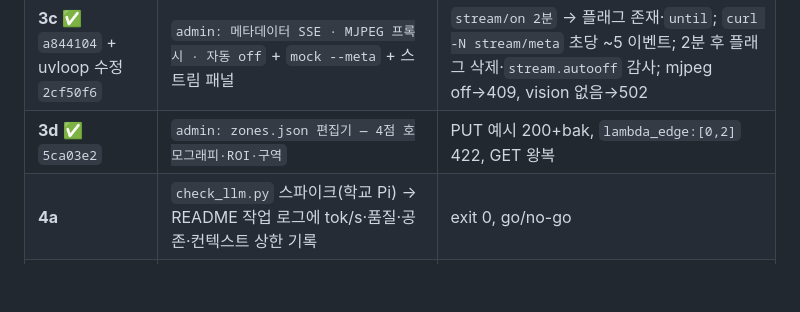
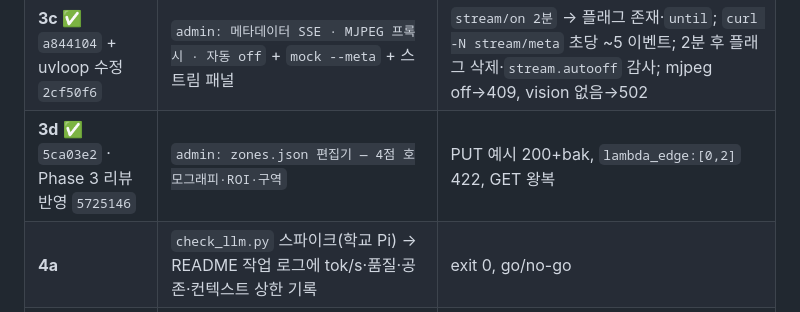
Before and after one commit to xparapx/Mealboard_Demo, a Markdown page: docs/PLAN-2026-09.md, the part around the change. GitHub-like rendering; blank space fills up the shorter version.

Commit message:
docs: PLAN §6 Phase 3 리뷰 반영 해시 (5725146), §7 범위 밖 메모, README 작업 로그

```diff
--- a/docs/PLAN-2026-09.md
+++ b/docs/PLAN-2026-09.md
@@ -237,7 +237,7 @@ static/js/wait.js room.js week.js today.js news.js   화면별 모듈: 자기
 | **3a** ✅ `af59826` | `admin: 허용목록·점심 가드·구역 검증 순수 로직 + 테스트` | pytest |
 | **3b** ✅ `68116b2` | `admin: tailnet 전용 관리 앱 — whoami·상태·재시작·작업·로그·감사` + 유닛·sudoers·setup 6b·admin.js 기본 패널 | PC: 헤더/키/Funnel 헤더 조합 curl(200/403/415); Pi(sudoers 설치·serve 명령은 사용자 확인 후): SSH 터널 `?key=` 로 관리 탭, tailnet `:8443/api/admin/whoami` 로그인 표시, 공개 443 은 404, 휴대폰 셀룰러는 접속 불가, 워치독 lockdown 재현(홈 Pi 만) |
 | **3c** ✅ `a844104` + uvloop 수정 `2cf50f6` | `admin: 메타데이터 SSE · MJPEG 프록시 · 자동 off` + `mock --meta` + 스트림 패널 | `stream/on 2분` → 플래그 존재·`until`; `curl -N stream/meta` 초당 ~5 이벤트; 2분 후 플래그 삭제·`stream.autooff` 감사; mjpeg off→409, vision 없음→502 |
-| **3d** ✅ `5ca03e2` | `admin: zones.json 편집기 — 4점 호모그래피·ROI·구역` | PUT 예시 200+bak, `lambda_edge:[0,2]` 422, GET 왕복 |
+| **3d** ✅ `5ca03e2` · Phase 3 리뷰 반영 `5725146` | `admin: zones.json 편집기 — 4점 호모그래피·ROI·구역` | PUT 예시 200+bak, `lambda_edge:[0,2]` 422, GET 왕복 |
 | **4a** | `check_llm.py` 스파이크(학교 Pi) → README 작업 로그에 tok/s·품질·공존·컨텍스트 상한 기록 | exit 0, go/no-go |
 | **4b** | `report: 로컬 LLM 해설 — reports.db, 규칙 템플릿 폴백` + 타이머 + `/api/insight/text` 연결 | 템플릿 경로(LLM_HEF 빈 값)와 LLM 경로 각각 행 생성, 숫자 부분집합 위반 픽스처 → 템플릿 |
 | **4c** | `news: 본문 확보(RSS/Guardian API/HTML) + LLM 한국어 요약 digest, DeepL 폴백` + 카드 레이아웃 + translators 분리 | 4매체 각각 `body_source` 로그; LLM 없이 실행하면 기존 출력과 동일; 20건 사람 평가표(`check_translate.py`) |
```
